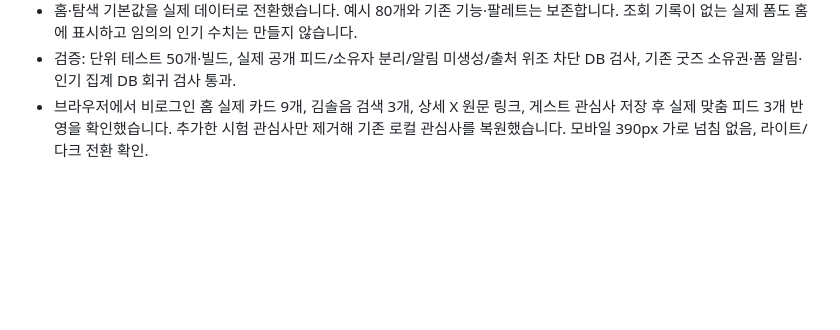
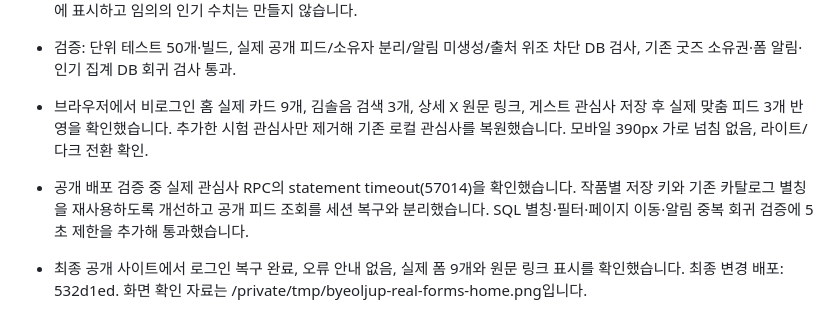
Before and after one commit to zxyhuzx/fandom-discovery-mvp, a Markdown page: 진행기록.md, the part around the change. Drawn GitHub-style; blank space fills up the shorter version.

Commit message:
Record verified real home rollout and subscription query fix

```diff
--- a/진행기록.md
+++ b/진행기록.md
@@ -418,3 +418,6 @@
 - 홈·탐색 기본값을 실제 데이터로 전환했습니다. 예시 80개와 기존 기능·팔레트는 보존합니다. 조회 기록이 없는 실제 폼도 홈에 표시하고 임의의 인기 수치는 만들지 않습니다.
 - 검증: 단위 테스트 50개·빌드, 실제 공개 피드/소유자 분리/알림 미생성/출처 위조 차단 DB 검사, 기존 굿즈 소유권·폼 알림·인기 집계 DB 회귀 검사 통과.
 - 브라우저에서 비로그인 홈 실제 카드 9개, 김솔음 검색 3개, 상세 X 원문 링크, 게스트 관심사 저장 후 실제 맞춤 피드 3개 반영을 확인했습니다. 추가한 시험 관심사만 제거해 기존 로컬 관심사를 복원했습니다. 모바일 390px 가로 넘침 없음, 라이트/다크 전환 확인.
+
+- 공개 배포 검증 중 실제 관심사 RPC의 statement timeout(57014)을 확인했습니다. 작품별 저장 키와 기존 카탈로그 별칭을 재사용하도록 개선하고 공개 피드 조회를 세션 복구와 분리했습니다. SQL 별칭·필터·페이지 이동·알림 중복 회귀 검증에 5초 제한을 추가해 통과했습니다.
+- 최종 공개 사이트에서 로그인 복구 완료, 오류 안내 없음, 실제 폼 9개와 원문 링크 표시를 확인했습니다. 최종 변경 배포: 532d1ed. 화면 확인 자료는 /private/tmp/byeoljup-real-forms-home.png입니다.
```
Also changed, not shown: docs/X_API.md (+2 -0 lines).
